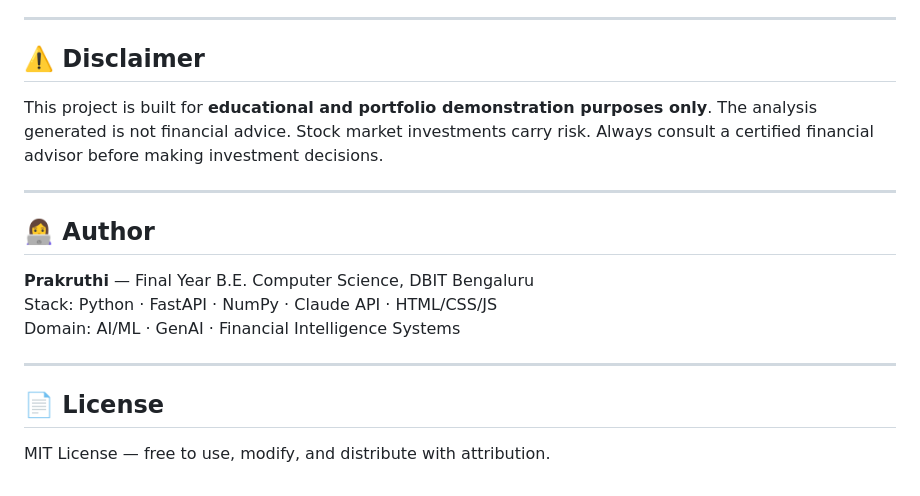
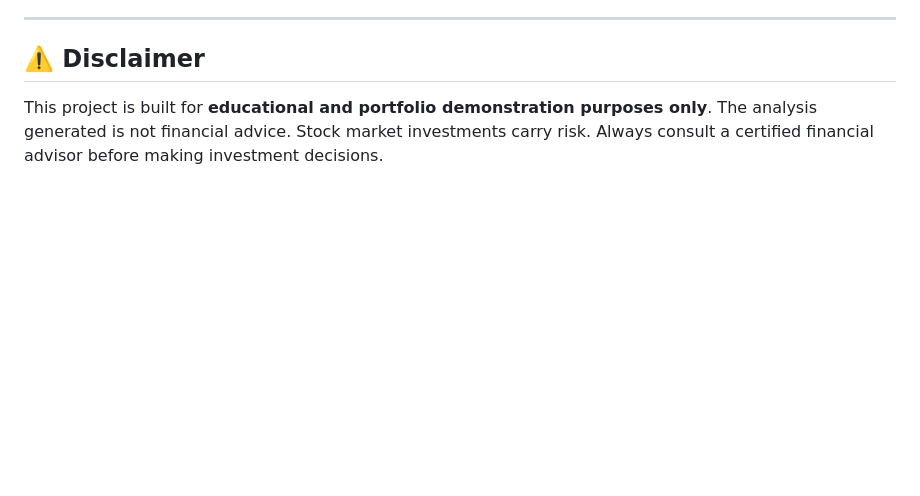
Before and after one commit to Prakruthisb/Nexus-Quant, a Markdown page: Readme.md, the part around the change. GitHub-like rendering; blank space fills up the shorter version.

Commit message:
removed some lines from readme file

```diff
--- a/Readme.md
+++ b/Readme.md
@@ -273,17 +273,3 @@ Generates a plain-English explanation covering trend reasoning, RSI interpretati
 ## ⚠️ Disclaimer
 
 This project is built for **educational and portfolio demonstration purposes only**. The analysis generated is not financial advice. Stock market investments carry risk. Always consult a certified financial advisor before making investment decisions.
-
----
-
-## 👩‍💻 Author
-
-**Prakruthi** — Final Year B.E. Computer Science, DBIT Bengaluru
-Stack: Python · FastAPI · NumPy · Claude API · HTML/CSS/JS
-Domain: AI/ML · GenAI · Financial Intelligence Systems
-
----
-
-## 📄 License
-
-MIT License — free to use, modify, and distribute with attribution.
```
